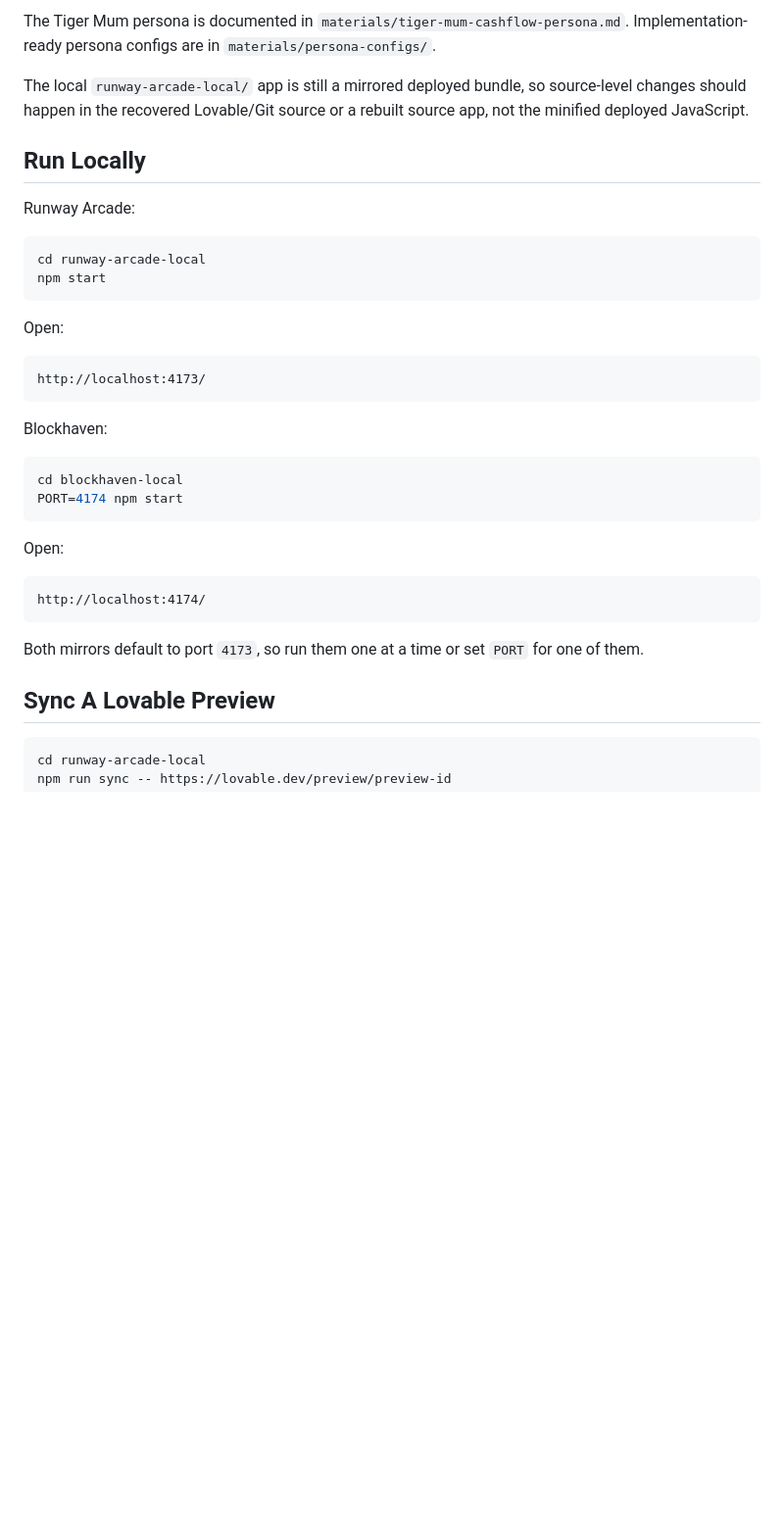
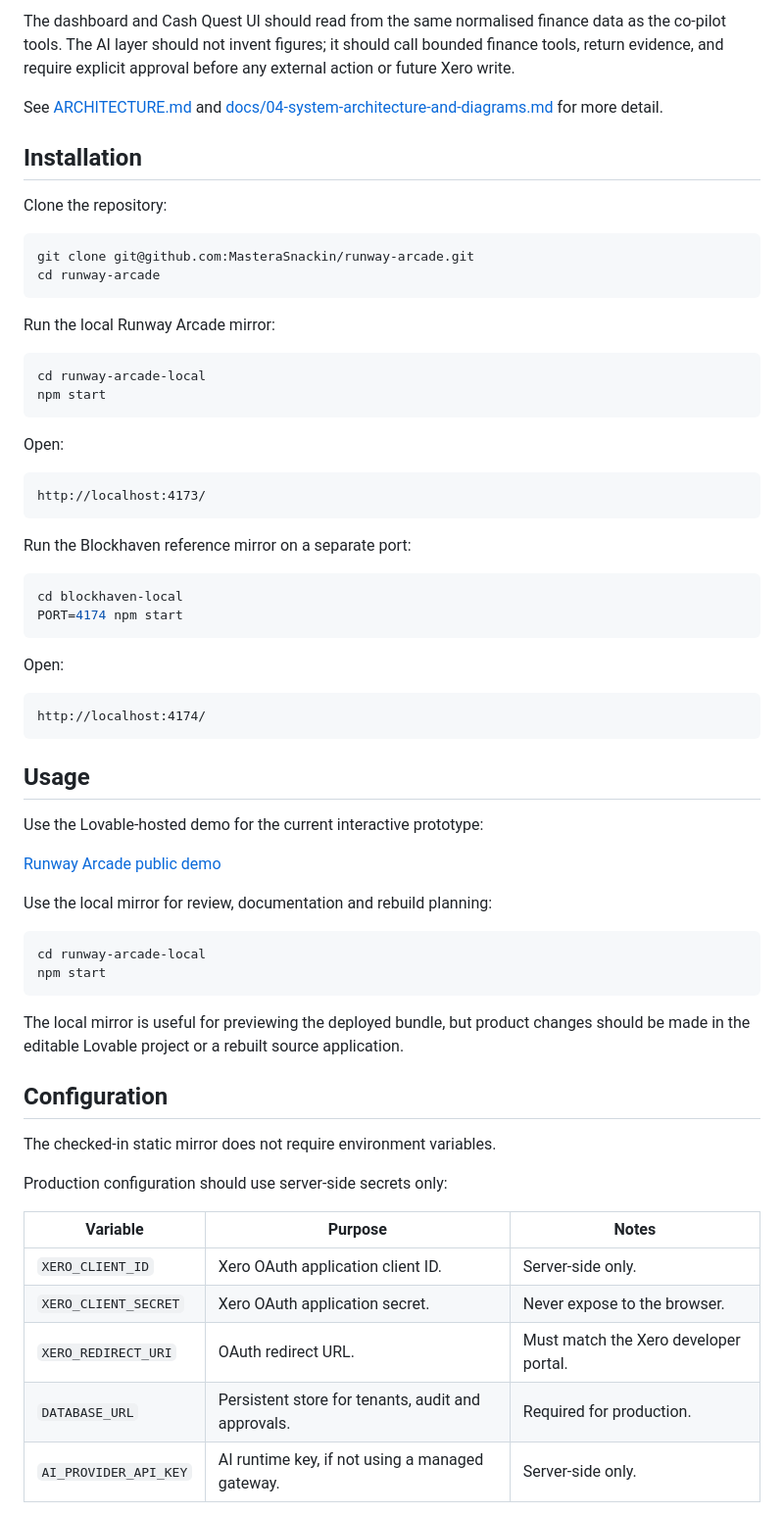
Before and after one commit to MasteraSnackin/runway-arcade, a Markdown page: README.md, the part around one of its changes. Shown at 98% size. Rendered like a GitHub page; blank space fills up the shorter version.

````diff
--- a/README.md
+++ b/README.md
@@ -48,11 +70,18 @@ The latest mirrored app includes optional persona/mode controls:
 
-The Tiger Mum persona is documented in `materials/tiger-mum-cashflow-persona.md`. Implementation-ready persona configs are in `materials/persona-configs/`.
+The dashboard and Cash Quest UI should read from the same normalised finance data as the co-pilot tools. The AI layer should not invent figures; it should call bounded finance tools, return evidence, and require explicit approval before any external action or future Xero write.
 
-The local `runway-arcade-local/` app is still a mirrored deployed bundle, so source-level changes should happen in the recovered Lovable/Git source or a rebuilt source app, not the minified deployed JavaScript.
+See [ARCHITECTURE.md](ARCHITECTURE.md) and [docs/04-system-architecture-and-diagrams.md](docs/04-system-architecture-and-diagrams.md) for more detail.
 
-## Run Locally
+## Installation
 
-Runway Arcade:
+Clone the repository:
+
+```sh
+git clone git@github.com:MasteraSnackin/runway-arcade.git
+cd runway-arcade
+```
+
+Run the local Runway Arcade mirror:
 
 ```sh
 cd runway-arcade-local
@@ -65,7 +94,7 @@ Open:
 http://localhost:4173/
 ```
 
-Blockhaven:
+Run the Blockhaven reference mirror on a separate port:
 
 ```sh
 cd blockhaven-local
@@ -78,9 +107,32 @@ Open:
 http://localhost:4174/
 ```
 
-Both mirrors default to port `4173`, so run them one at a time or set `PORT` for one of them.
+## Usage
 
-## Sync A Lovable Preview
+Use the Lovable-hosted demo for the current interactive prototype:
+
+[Runway Arcade public demo](https://b7e2658e-9692-47eb-90a9-01b85ad30d73.lovableproject.com/)
+
+Use the local mirror for review, documentation and rebuild planning:
 
 ```sh
 cd runway-arcade-local
+npm start
+```
+
+The local mirror is useful for previewing the deployed bundle, but product changes should be made in the editable Lovable project or a rebuilt source application.
+
+## Configuration
+
+The checked-in static mirror does not require environment variables.
+
+Production configuration should use server-side secrets only:
+
+| Variable | Purpose | Notes |
+| --- | --- | --- |
+| `XERO_CLIENT_ID` | Xero OAuth application client ID. | Server-side only. |
+| `XERO_CLIENT_SECRET` | Xero OAuth application secret. | Never expose to the browser. |
+| `XERO_REDIRECT_URI` | OAuth redirect URL. | Must match the Xero developer portal. |
+| `DATABASE_URL` | Persistent store for tenants, audit and approvals. | Required for production. |
+| `AI_PROVIDER_API_KEY` | AI runtime key, if not using a managed gateway. | Server-side only. |
+
````
Also changed, not shown: other parts of README.md (+118 -34 lines), ARCHITECTURE.md (added, +212 -0 lines).
